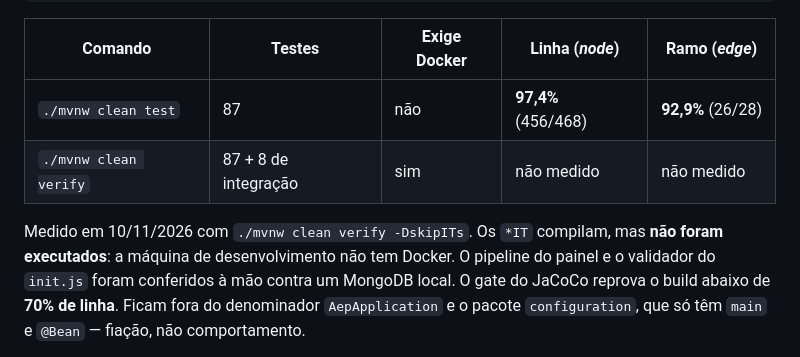
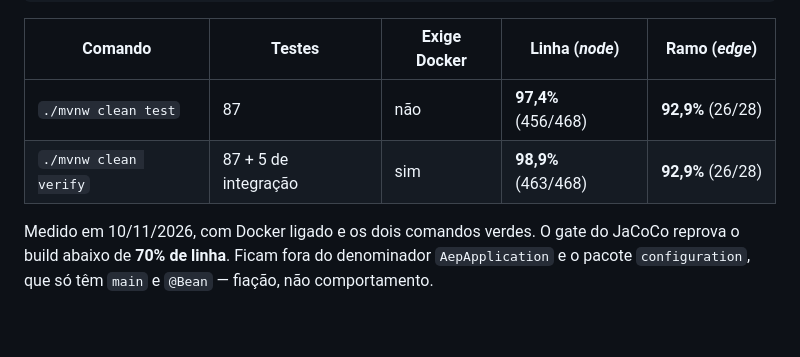
Before and after one commit to FelipeMatrone/AEP-6-Semestre, a Markdown page: README.md, the part around the change. Rendered like a GitHub page; blank space fills up the shorter version.

Commit message:
docs(readme): registra a execucao dos testes de integracao com docker

```diff
--- a/README.md
+++ b/README.md
@@ -275,12 +275,9 @@ cd backend
 | Comando | Testes | Exige Docker | Linha (*node*) | Ramo (*edge*) |
 |---|---|---|---|---|
 | `./mvnw clean test` | 87 | não | **97,4%** (456/468) | **92,9%** (26/28) |
-| `./mvnw clean verify` | 87 + 8 de integração | sim | não medido | não medido |
+| `./mvnw clean verify` | 87 + 5 de integração | sim | **98,9%** (463/468) | **92,9%** (26/28) |
 
-Medido em 10/11/2026 com `./mvnw clean verify -DskipITs`. Os `*IT` compilam,
-mas **não foram executados**: a máquina de desenvolvimento não tem Docker. O
-pipeline do painel e o validador do `init.js` foram conferidos à mão contra um
-MongoDB local. O gate do
+Medido em 10/11/2026, com Docker ligado e os dois comandos verdes. O gate do
 JaCoCo reprova o build abaixo de **70% de linha**. Ficam fora do denominador
 `AepApplication` e o pacote `configuration`, que só têm `main` e `@Bean` —
 fiação, não comportamento.
```
